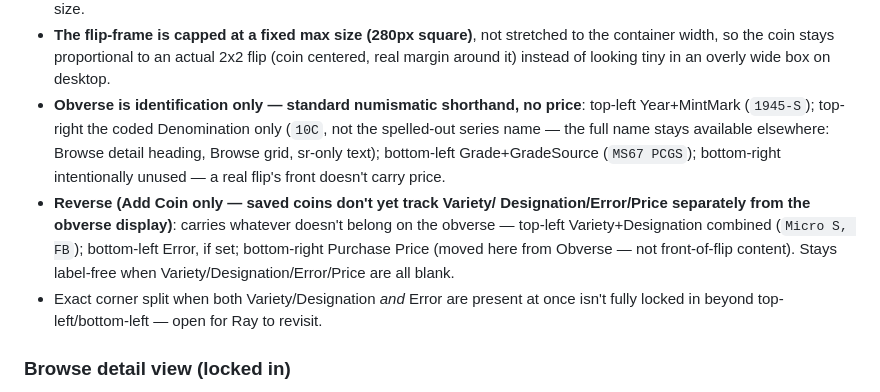
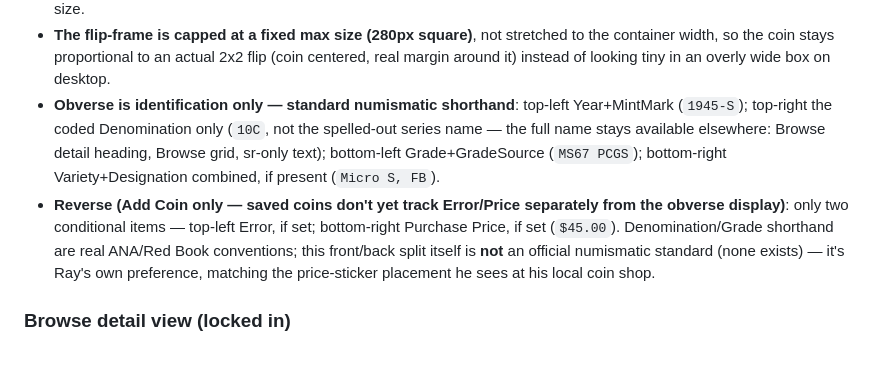
Before and after one commit to Salty224/coin-collection-app, a Markdown page: CLAUDE.md, the part around the change. Rendered like a GitHub page; blank space fills up the shorter version.

Commit message:
Document final coin-flip corner layout
Variety+Designation now lives on Obverse bottom-right; Reverse is
just Error (top-left) and Purchase Price (bottom-right). Notes that
denomination/grade shorthand are real ANA/Red Book convention, while
the front/back split itself is Ray's own preference, not an official
numismatic standard.

```diff
--- a/CLAUDE.md
+++ b/CLAUDE.md
@@ -172,21 +172,19 @@ the same corner mapping:
   stretched to the container width, so the coin stays proportional to an
   actual 2x2 flip (coin centered, real margin around it) instead of looking
   tiny in an overly wide box on desktop.
-- **Obverse is identification only — standard numismatic shorthand, no
-  price**: top-left Year+MintMark (`1945-S`); top-right the coded
-  Denomination only (`10C`, not the spelled-out series name — the full name
-  stays available elsewhere: Browse detail heading, Browse grid, sr-only
-  text); bottom-left Grade+GradeSource (`MS67 PCGS`); bottom-right
-  intentionally unused — a real flip's front doesn't carry price.
-- **Reverse (Add Coin only — saved coins don't yet track Variety/
-  Designation/Error/Price separately from the obverse display)**: carries
-  whatever doesn't belong on the obverse — top-left Variety+Designation
-  combined (`Micro S, FB`); bottom-left Error, if set; bottom-right Purchase
-  Price (moved here from Obverse — not front-of-flip content). Stays
-  label-free when Variety/Designation/Error/Price are all blank.
-- Exact corner split when both Variety/Designation *and* Error are present at
-  once isn't fully locked in beyond top-left/bottom-left — open for Ray to
-  revisit.
+- **Obverse is identification only — standard numismatic shorthand**:
+  top-left Year+MintMark (`1945-S`); top-right the coded Denomination only
+  (`10C`, not the spelled-out series name — the full name stays available
+  elsewhere: Browse detail heading, Browse grid, sr-only text); bottom-left
+  Grade+GradeSource (`MS67 PCGS`); bottom-right Variety+Designation combined,
+  if present (`Micro S, FB`).
+- **Reverse (Add Coin only — saved coins don't yet track Error/Price
+  separately from the obverse display)**: only two conditional items —
+  top-left Error, if set; bottom-right Purchase Price, if set (`$45.00`).
+  Denomination/Grade shorthand are real ANA/Red Book conventions; this
+  front/back split itself is **not** an official numismatic standard (none
+  exists) — it's Ray's own preference, matching the price-sticker placement
+  he sees at his local coin shop.
 
 ### Browse detail view (locked in)
 Browse is now a grid-then-detail pattern (same shape as Albums): tapping a
```
